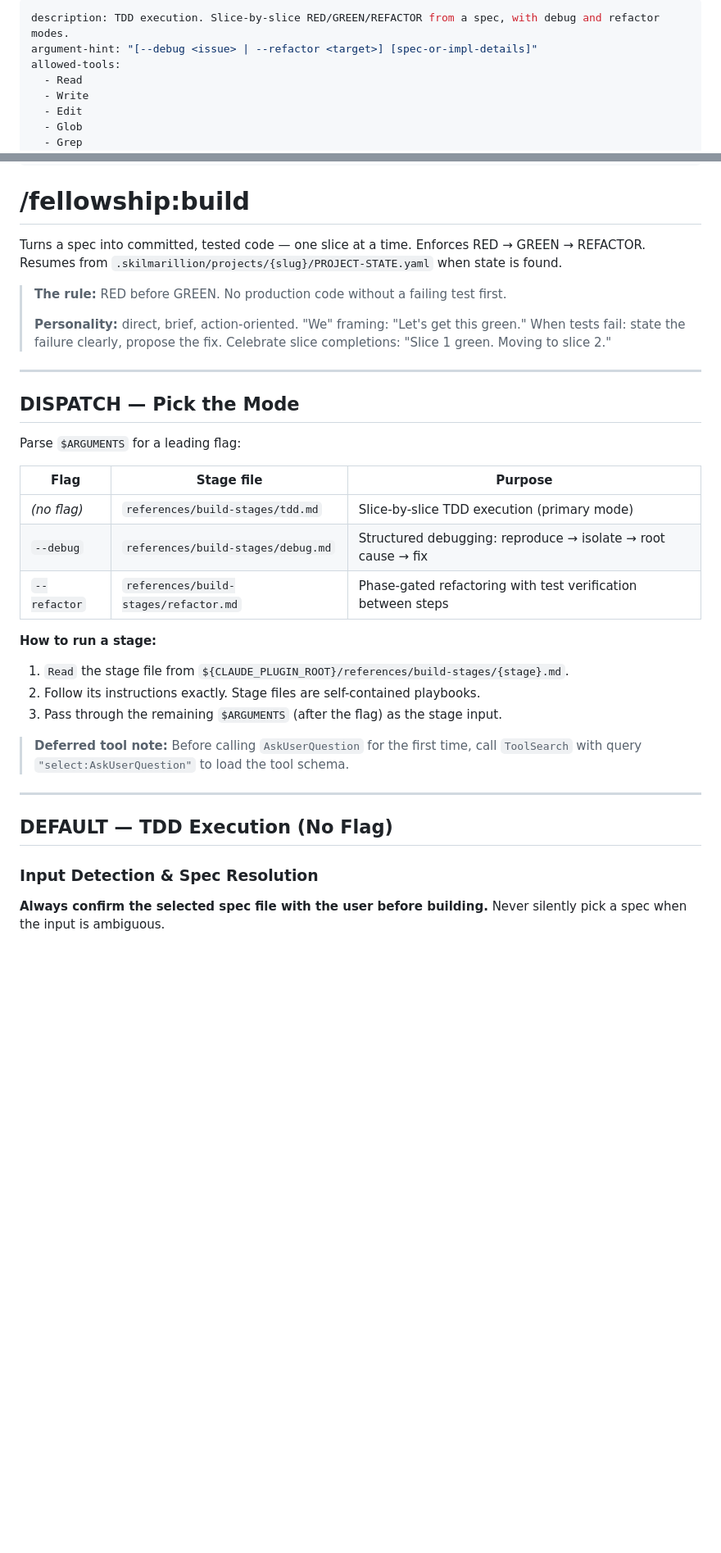
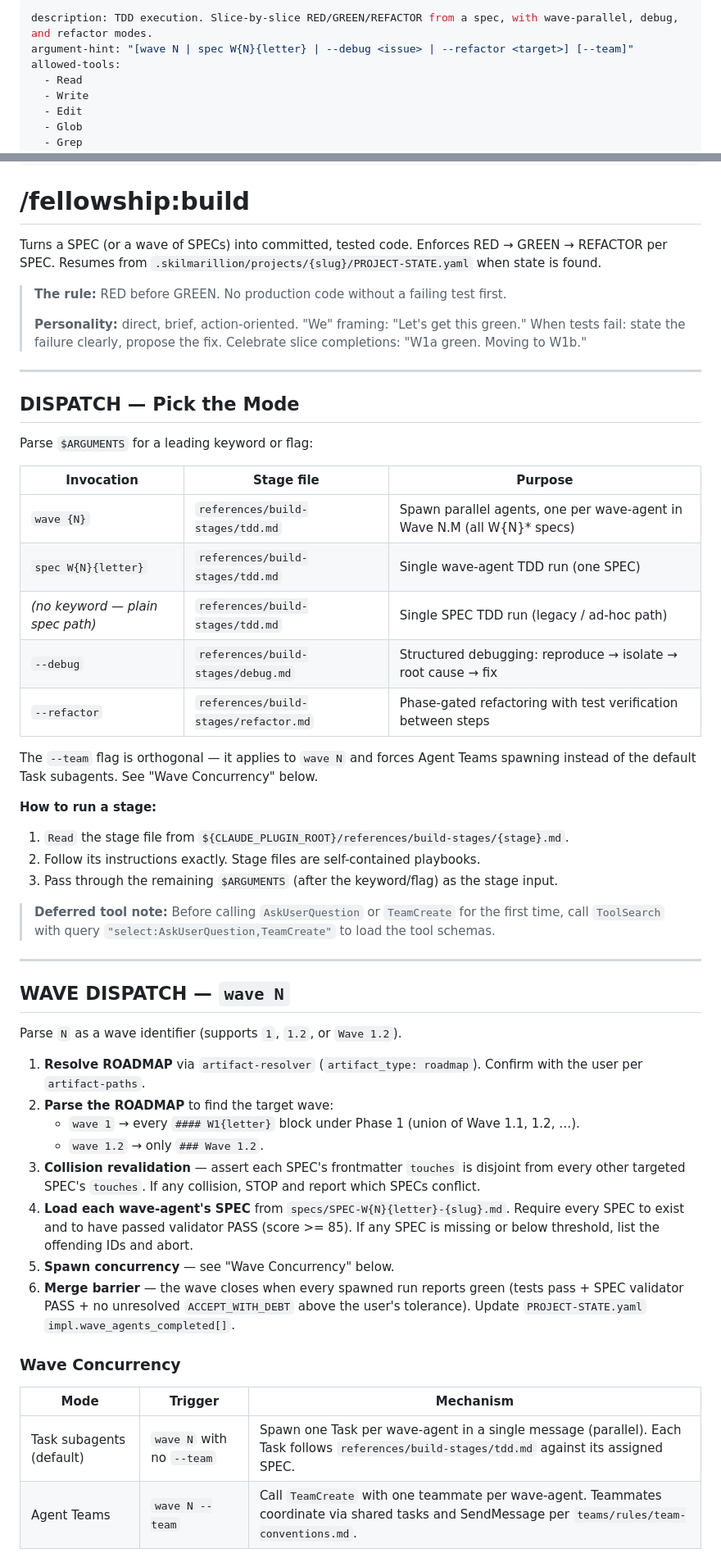
Before and after one commit to TrevorEdris/skilmarillion, a Markdown page: commands/build.md, 2 parts joined by grey strips. Shown at 82% size. GitHub-like rendering; blank space fills up the shorter version.

```diff
--- a/commands/build.md
+++ b/commands/build.md
@@ -1,6 +1,6 @@
 ---
-description: TDD execution. Slice-by-slice RED/GREEN/REFACTOR from a spec, with debug and refactor modes.
-argument-hint: "[--debug <issue> | --refactor <target>] [spec-or-impl-details]"
+description: TDD execution. Slice-by-slice RED/GREEN/REFACTOR from a spec, with wave-parallel, debug, and refactor modes.
+argument-hint: "[wave N | spec W{N}{letter} | --debug <issue> | --refactor <target>] [--team]"
 allowed-tools:
   - Read
   - Write
@@ -17,35 +17,54 @@ model: sonnet
 
 # /fellowship:build
 
-Turns a spec into committed, tested code — one slice at a time. Enforces RED → GREEN → REFACTOR. Resumes from `.skilmarillion/projects/{slug}/PROJECT-STATE.yaml` when state is found.
+Turns a SPEC (or a wave of SPECs) into committed, tested code. Enforces RED → GREEN → REFACTOR per SPEC. Resumes from `.skilmarillion/projects/{slug}/PROJECT-STATE.yaml` when state is found.
 
 > **The rule:** RED before GREEN. No production code without a failing test first.
 >
-> **Personality:** direct, brief, action-oriented. "We" framing: "Let's get this green." When tests fail: state the failure clearly, propose the fix. Celebrate slice completions: "Slice 1 green. Moving to slice 2."
+> **Personality:** direct, brief, action-oriented. "We" framing: "Let's get this green." When tests fail: state the failure clearly, propose the fix. Celebrate slice completions: "W1a green. Moving to W1b."
 
 ---
 
 ## DISPATCH — Pick the Mode
 
-Parse `$ARGUMENTS` for a leading flag:
+Parse `$ARGUMENTS` for a leading keyword or flag:
 
-| Flag | Stage file | Purpose |
-|------|------------|---------|
-| *(no flag)* | `references/build-stages/tdd.md` | Slice-by-slice TDD execution (primary mode) |
+| Invocation | Stage file | Purpose |
+|------------|------------|---------|
+| `wave {N}` | `references/build-stages/tdd.md` | Spawn parallel agents, one per wave-agent in Wave N.M (all W{N}* specs) |
+| `spec W{N}{letter}` | `references/build-stages/tdd.md` | Single wave-agent TDD run (one SPEC) |
+| *(no keyword — plain spec path)* | `references/build-stages/tdd.md` | Single SPEC TDD run (legacy / ad-hoc path) |
 | `--debug` | `references/build-stages/debug.md` | Structured debugging: reproduce → isolate → root cause → fix |
 | `--refactor` | `references/build-stages/refactor.md` | Phase-gated refactoring with test verification between steps |
+
+The `--team` flag is orthogonal — it applies to `wave N` and forces Agent Teams spawning instead of the default Task subagents. See "Wave Concurrency" below.
 
 **How to run a stage:**
 1. `Read` the stage file from `${CLAUDE_PLUGIN_ROOT}/references/build-stages/{stage}.md`.
 2. Follow its instructions exactly. Stage files are self-contained playbooks.
-3. Pass through the remaining `$ARGUMENTS` (after the flag) as the stage input.
+3. Pass through the remaining `$ARGUMENTS` (after the keyword/flag) as the stage input.
 
-> **Deferred tool note:** Before calling `AskUserQuestion` for the first time, call `ToolSearch` with query `"select:AskUserQuestion"` to load the tool schema.
+> **Deferred tool note:** Before calling `AskUserQuestion` or `TeamCreate` for the first time, call `ToolSearch` with query `"select:AskUserQuestion,TeamCreate"` to load the tool schemas.
 
 ---
 
-## DEFAULT — TDD Execution (No Flag)
+## WAVE DISPATCH — `wave N`
 
-### Input Detection & Spec Resolution
+Parse `N` as a wave identifier (supports `1`, `1.2`, or `Wave 1.2`).
 
-**Always confirm the selected spec file with the user before building.** Never silently pick a spec when the input is ambiguous.
+1. **Resolve ROADMAP** via `artifact-resolver` (`artifact_type: roadmap`). Confirm with the user per `artifact-paths`.
+2. **Parse the ROADMAP** to find the target wave:
+   - `wave 1` → every `#### W1{letter}` block under Phase 1 (union of Wave 1.1, 1.2, …).
+   - `wave 1.2` → only `### Wave 1.2`.
+3. **Collision revalidation** — assert each SPEC's frontmatter `touches` is disjoint from every other targeted SPEC's `touches`. If any collision, STOP and report which SPECs conflict.
+4. **Load each wave-agent's SPEC** from `specs/SPEC-W{N}{letter}-{slug}.md`. Require every SPEC to exist and to have passed validator PASS (score >= 85). If any SPEC is missing or below threshold, list the offending IDs and abort.
+5. **Spawn concurrency** — see "Wave Concurrency" below.
+6. **Merge barrier** — the wave closes when every spawned run reports green (tests pass + SPEC validator PASS + no unresolved `ACCEPT_WITH_DEBT` above the user's tolerance). Update `PROJECT-STATE.yaml` `impl.wave_agents_completed[]`.
+
+### Wave Concurrency
+
+| Mode | Trigger | Mechanism |
+|------|---------|-----------|
+| Task subagents (default) | `wave N` with no `--team` | Spawn one Task per wave-agent in a single message (parallel). Each Task follows `references/build-stages/tdd.md` against its assigned SPEC. |
+| Agent Teams | `wave N --team` | Call `TeamCreate` with one teammate per wave-agent. Teammates coordinate via shared tasks and SendMessage per `teams/rules/team-conventions.md`. |
+
```
Also changed, not shown: other parts of commands/build.md (+31 -13 lines), references/build-stages/tdd.md (+123 -150 lines).
